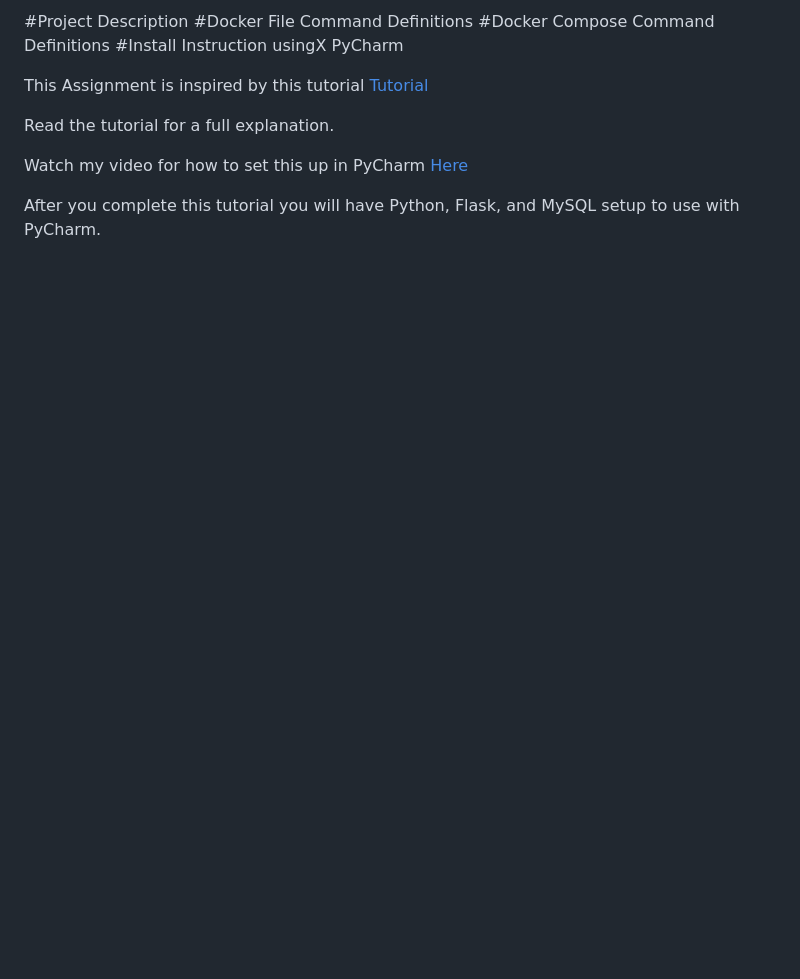
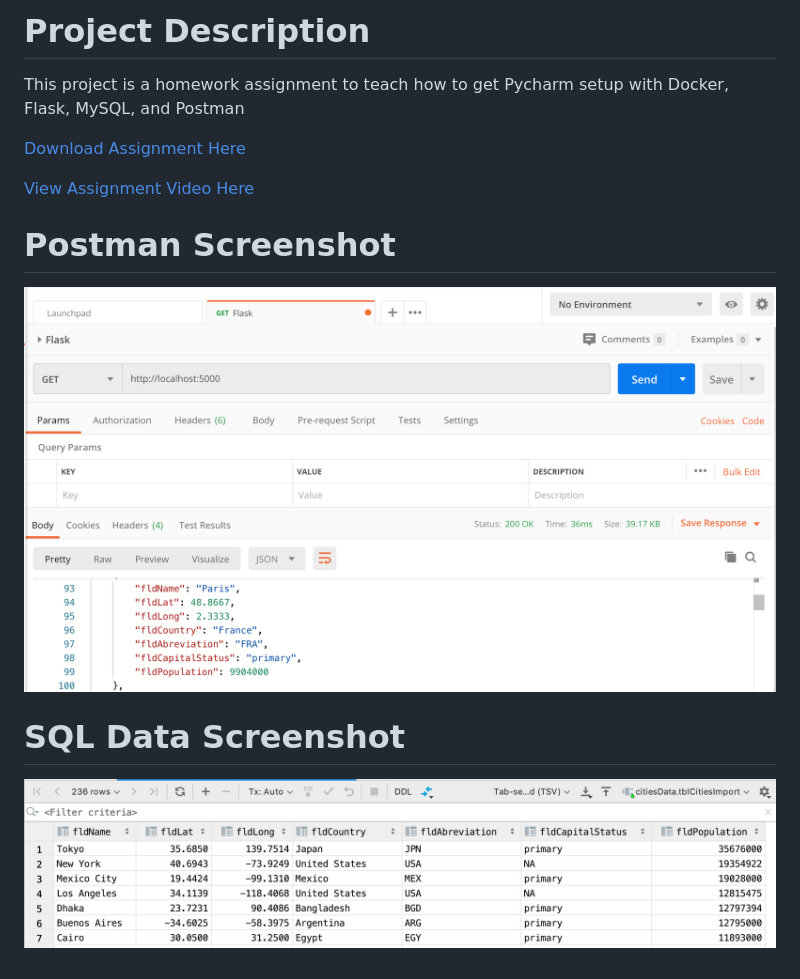
Before and after one commit to kaw393939/PythonDockerFlaskPycharm, a Markdown page: README.MD, the part around the change. Rendered like a GitHub page; pictures changed too: screenshots/postman.png (added), screenshots/query.png (added); blank space fills up the shorter version.

Commit message:
Task: Updated Project

```diff
--- a/README.MD
+++ b/README.MD
@@ -1,13 +1,11 @@
-#Project Description
-#Docker File Command Definitions
-#Docker Compose Command Definitions
-#Install Instruction usingX PyCharm
+# Project Description
+This project is a homework assignment to teach how to get Pycharm setup with Docker, Flask, MySQL, and Postman
 
+[Download Assignment Here](PPFSQL-Homework.pdf)
 
-This Assignment is inspired by this tutorial [Tutorial](https://stavshamir.github.io/python/dockerizing-a-flask-mysql-app-with-docker-compose/)
+[View Assignment Video Here](https://youtu.be/J9G-3uyy1Tg)
 
-Read the tutorial for a full explanation.
-
-Watch my video for how to set this up in PyCharm [Here](https://youtu.be/9Oq8u0gYCfg)
-
-After you complete this tutorial you will have Python, Flask, and MySQL setup to use with PyCharm.
+# Postman Screenshot
+![postman request output](screenshots/postman.png)
+# SQL Data Screenshot
+![pycharm data query](screenshots/query.png)
```
Also changed, not shown: 1 other file.
